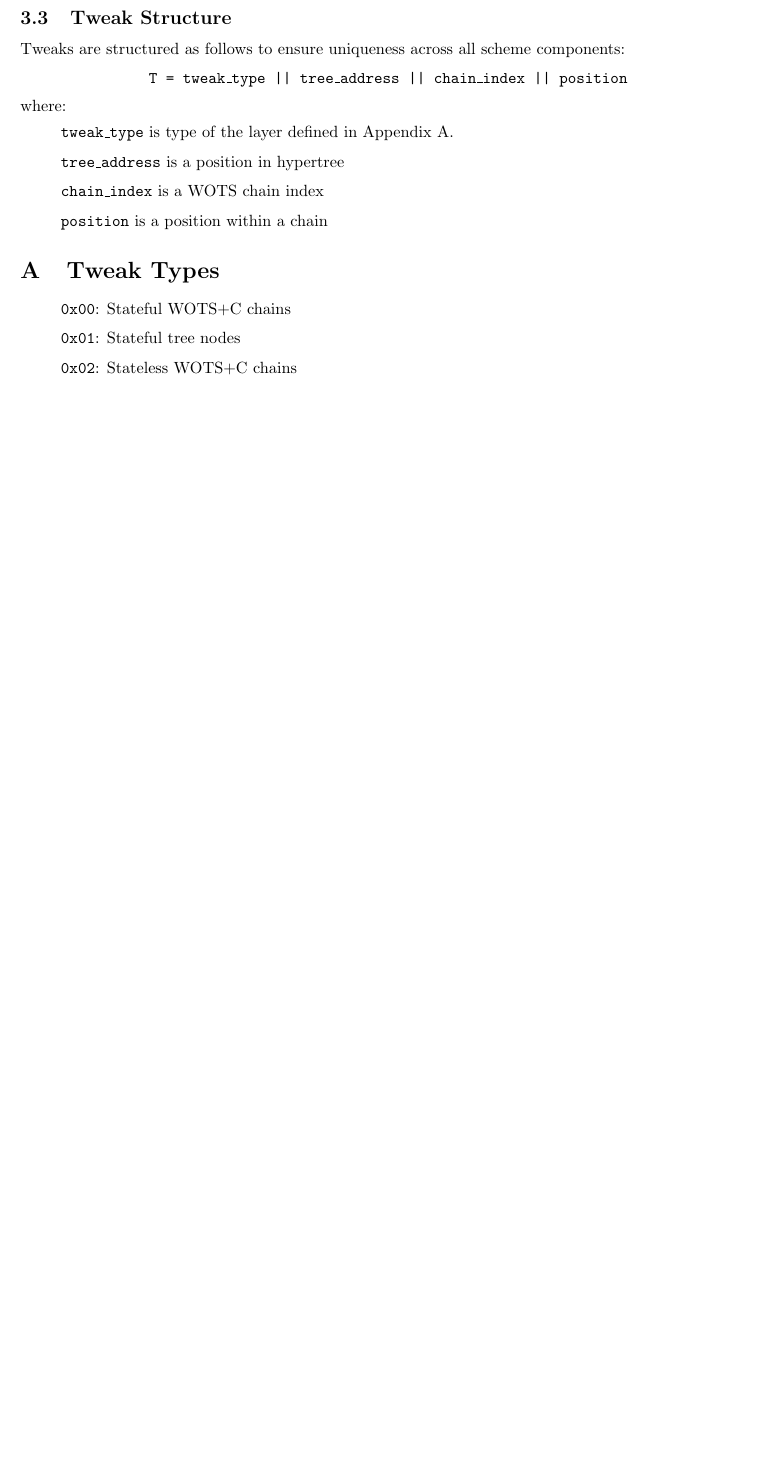
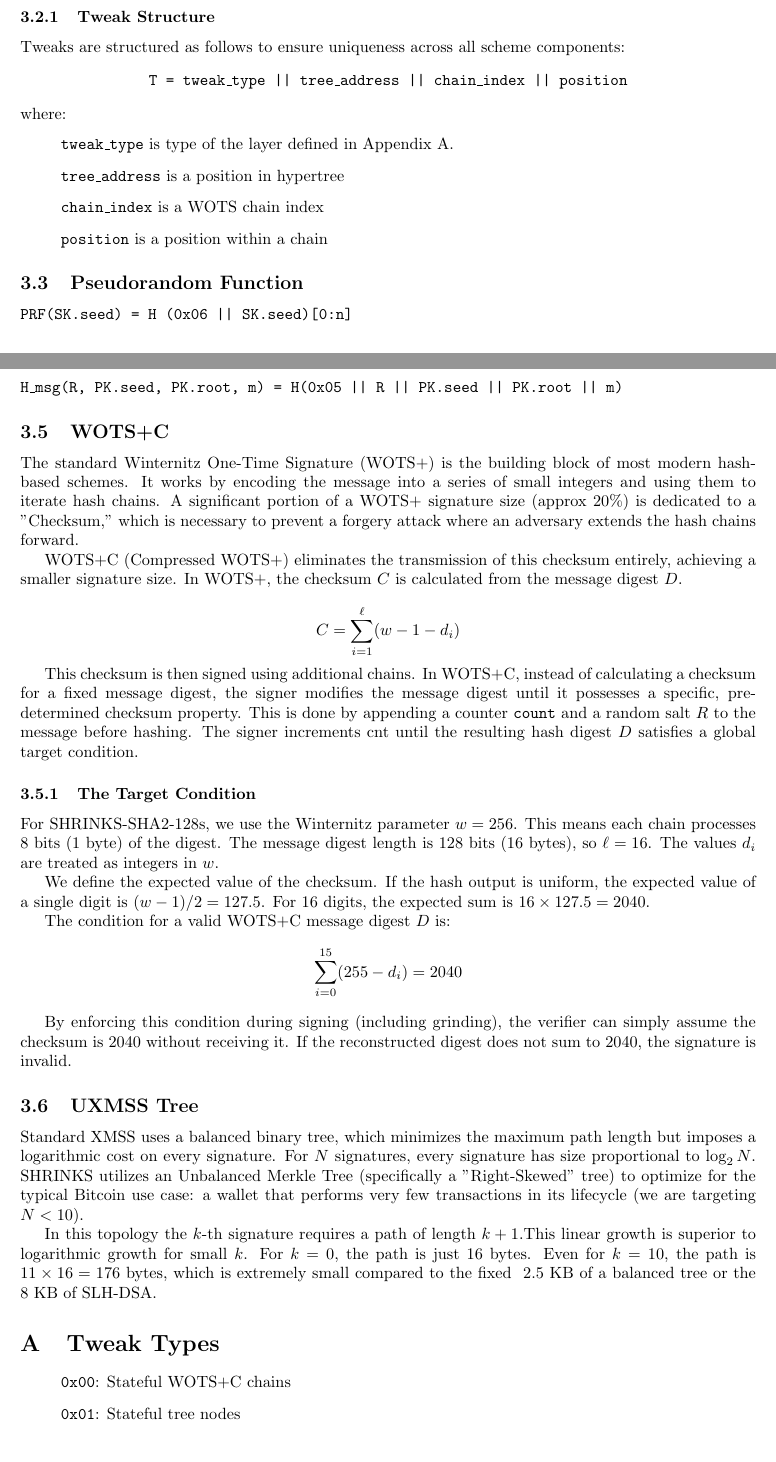
Before and after one commit to BlockstreamResearch/shrincs-simplicity-verifier, a LaTeX paper (sphincs/shrinks_spec/main.tex, which reads sphincs/shrinks_spec/content/3-params.tex): part of page 2 of 2 before the commit and two parts of pages 2 and 3 of 4 after it, the two joined at a grey line, cut so that both start at the same text, the shorter picture padded with empty space. Compiled offline with pdfLaTeX.

Commit message:
spec upd

```diff
--- a/sphincs/shrinks_spec/content/3-params.tex
+++ b/sphincs/shrinks_spec/content/3-params.tex
@@ -36,4 +43,3 @@ where:
     \item[] \texttt{m} is a message
 \end{itemize}
 
-\subsection{Tweak Structure}
@@ -40,3 +50,4 @@ where:
+\subsubsection{Tweak Structure}
 
 Tweaks are structured as follows to ensure uniqueness across all scheme components:
 
@@ -50,3 +61,56 @@ where:
     \item[] \texttt{chain\_index} is a WOTS chain index
     \item[] \texttt{position} is a position within a chain
 \end{itemize}
+
+\subsection{Pseudorandom Function}
+
+\texttt{PRF(SK.seed) = H (0x06 || SK.seed)[0:n]}
+
+\subsection{Message Hash Function}
+
+\texttt{H\_msg(R, PK.seed, PK.root, m) = H(0x05 || R || PK.seed || PK.root || m)}
+
+\subsection{WOTS+C}
+The standard Winternitz One-Time Signature (WOTS+) is the building block of most modern hash-based
+schemes. It works by encoding the message into a series of small integers and using them to iterate
+hash chains. A significant portion of a WOTS+ signature size (approx 20\%) is dedicated to a
+"Checksum," which is necessary to prevent a forgery attack where an adversary extends the hash
+chains forward.
+
+WOTS+C (Compressed WOTS+) eliminates the transmission of this checksum entirely, achieving a smaller
+signature size. In WOTS+, the checksum $C$ is calculated from the message digest $D$.
+
+$$C = \sum_{i=1}^{\ell} (w - 1 - d_i)$$
+
+This checksum is then signed using additional chains. In WOTS+C, instead of calculating a checksum
+for a fixed message digest, the signer modifies the message digest until it possesses a specific,
+pre-determined checksum property. This is done by appending a counter \texttt{count} and a random
+salt $R$ to the message before hashing. The signer increments cnt until the resulting hash digest
+$D$ satisfies a global target condition.
+
+\subsubsection{The Target Condition}
+For SHRINKS-SHA2-128s, we use the Winternitz parameter $w=256$. This means each chain processes 8
+bits (1 byte) of the digest. The message digest length is 128 bits (16 bytes), so $\ell = 16$. The
+values $d_i$ are treated as integers in $w$.
+
+We define the expected value of the checksum. If the hash output is uniform, the expected value of a
+single digit is $(w-1)/2 = 127.5$. For 16 digits, the expected sum is $16 \times 127.5 = 2040$.
+
+The condition for a valid WOTS+C message digest $D$ is:
+$$\sum_{i=0}^{15} (255 - d_i) = 2040$$
+
+By enforcing this condition during signing (including grinding), the verifier can simply assume
+the checksum is 2040 without receiving it. If the reconstructed digest does not sum to 2040, the
+signature is invalid.
+
+\subsection{UXMSS Tree}
+Standard XMSS uses a balanced binary tree, which minimizes the maximum path length but imposes a
+logarithmic cost on every signature. For $N$ signatures, every signature has size proportional to
+$\log_2 N$. SHRINKS utilizes an Unbalanced Merkle Tree (specifically a "Right-Skewed" tree) to
+optimize for the typical Bitcoin use case: a wallet that performs very few transactions in its
+lifecycle (we are targeting $N < 10$).
+
+In this topology the $k$-th signature requires a path of length $k+1$.This linear growth is superior
+to logarithmic growth for small $k$. For $k=0$, the path is just 16 bytes. Even for $k=10$, the path
+is $11 \times 16 = 176$ bytes, which is extremely small compared to the fixed ~2.5 KB of a balanced
+tree or the ~8 KB of SLH-DSA.
```
Also changed, not shown: sphincs/shrinks_spec/content/1-motivation.tex (+3 -3 lines), sphincs/shrinks_spec/content/2-notation.tex (+3 -3 lines), sphincs/shrinks_spec/main.tex (+1 -1 lines), sphincs/shrinks_spec/main.pdf, sphincs/shrinks_spec/content/3-params.tex (31 more changed lines), 6 other files.
